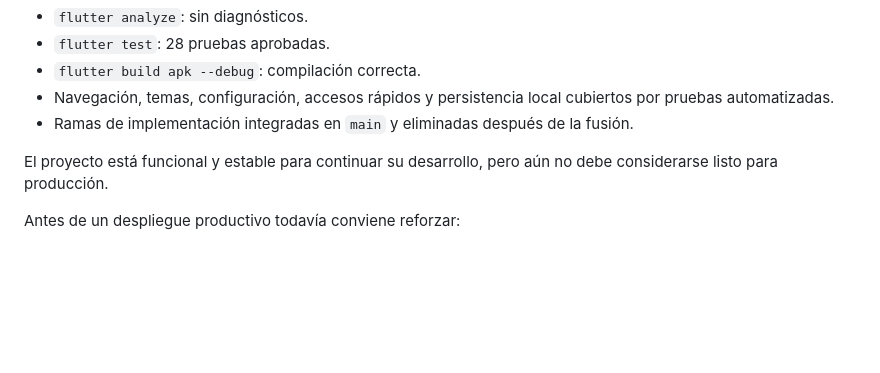
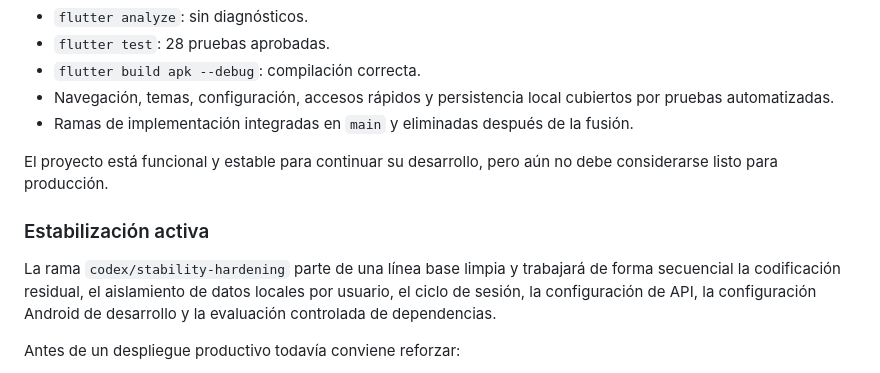
Before and after one commit to emanuelsantamariabello-star/Finanzas-App-Mobile, a Markdown page: README.md, the part around the change. GitHub-like rendering; blank space fills up the shorter version.

Commit message:
docs: registrar linea base de estabilizacion

```diff
--- a/README.md
+++ b/README.md
@@ -258,6 +258,13 @@ Validación técnica realizada el 25 de julio de 2026:
 El proyecto está funcional y estable para continuar su desarrollo, pero aún no
 debe considerarse listo para producción.
 
+### Estabilización activa
+
+La rama `codex/stability-hardening` parte de una línea base limpia y trabajará
+de forma secuencial la codificación residual, el aislamiento de datos locales
+por usuario, el ciclo de sesión, la configuración de API, la configuración
+Android de desarrollo y la evaluación controlada de dependencias.
+
 Antes de un despliegue productivo todavía conviene reforzar:
 
 - migrar la API a HTTPS y definir entornos de desarrollo y producción;
```
